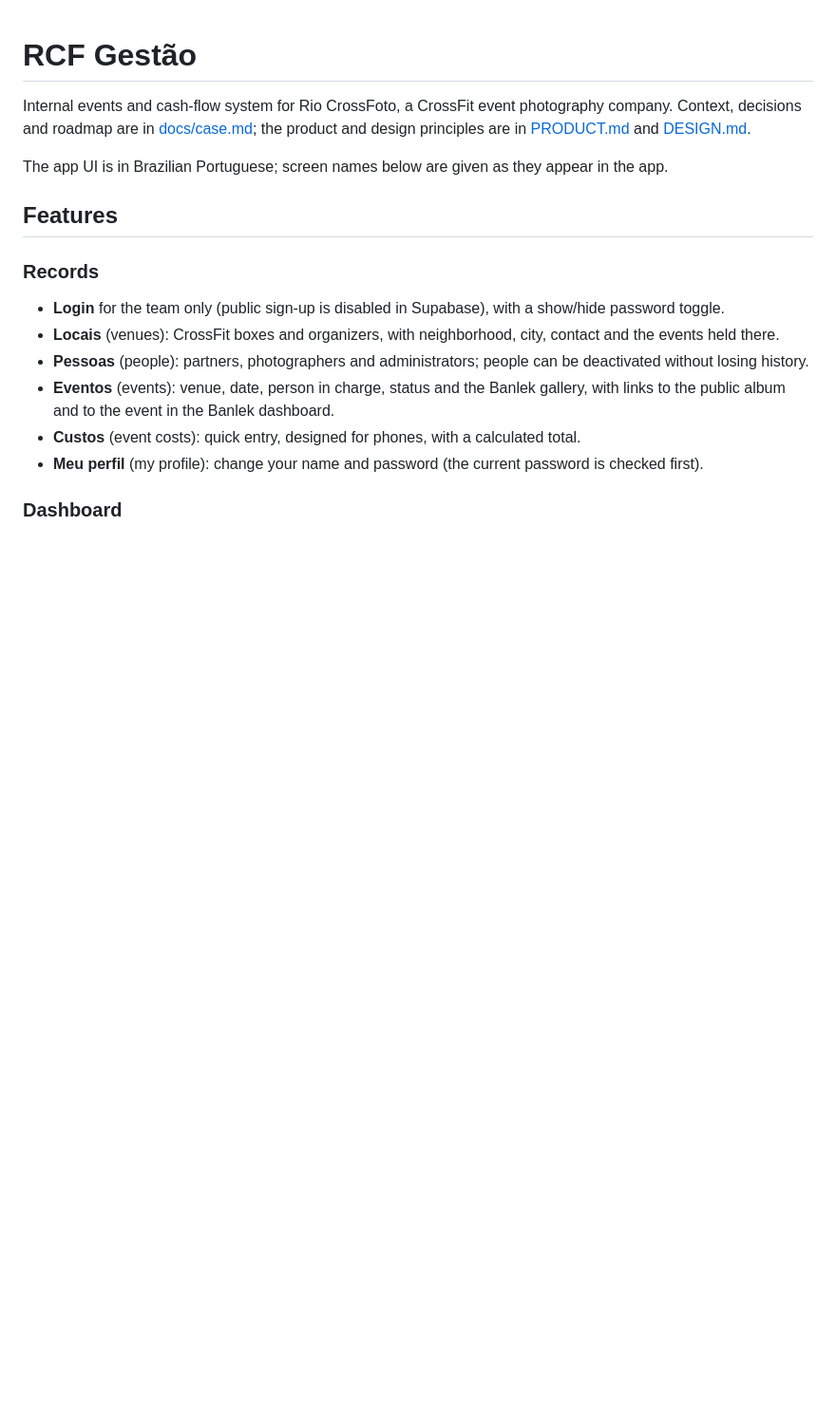
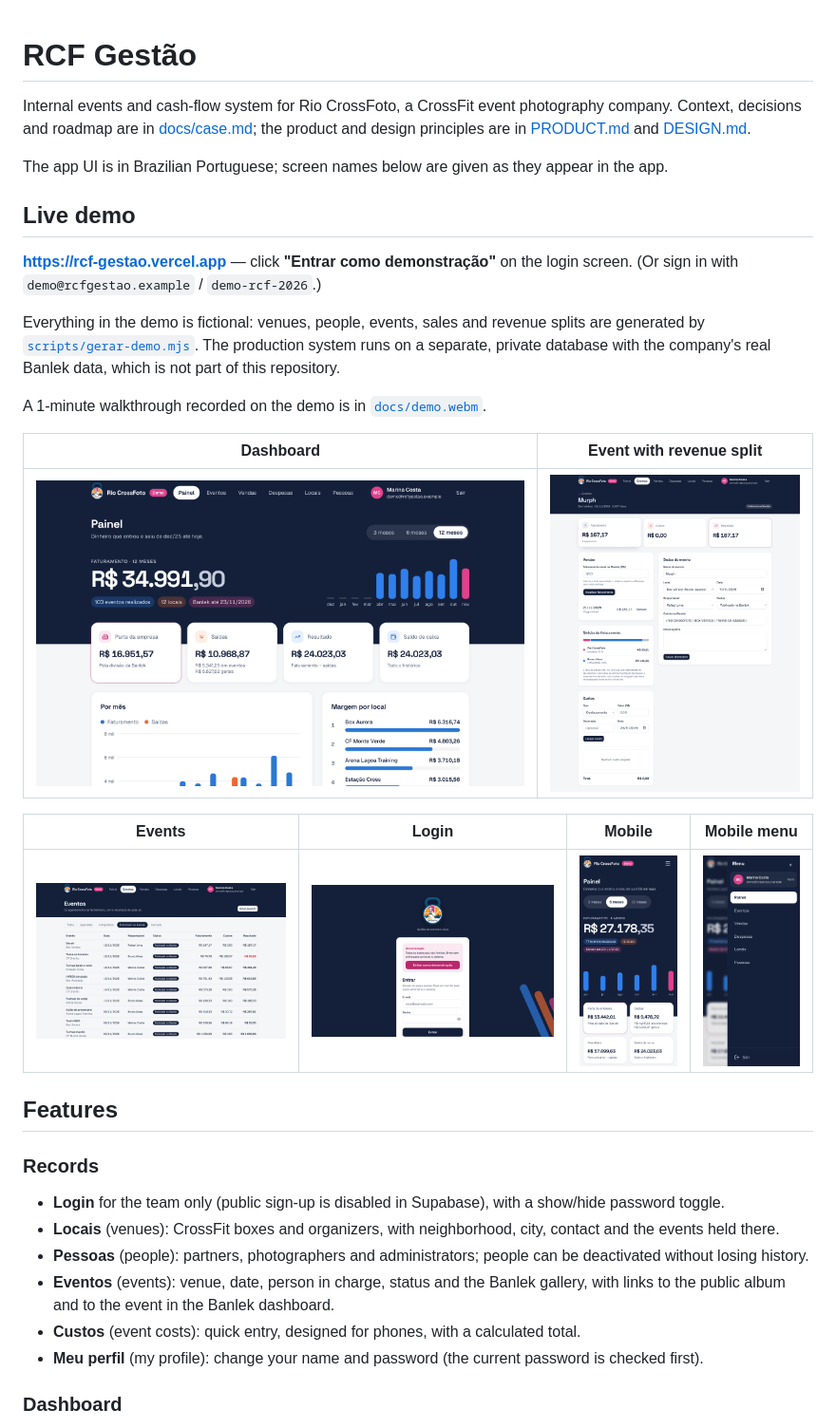
Before and after one commit to iscarvalho/rcf-gestao, a Markdown page: README.md, the part around one of its changes. Shown at 95% size. Rendered like a GitHub page; pictures changed too: docs/screenshots/evento.png (added), docs/screenshots/eventos.png (added), docs/screenshots/login.png (added); blank space fills up the shorter version.

Commit message:
Add live demo, screenshots and walkthrough video

```diff
--- a/README.md
+++ b/README.md
@@ -5,6 +5,25 @@ Context, decisions and roadmap are in [docs/case.md](docs/case.md); the product
 principles are in [PRODUCT.md](PRODUCT.md) and [DESIGN.md](DESIGN.md).
 
 The app UI is in Brazilian Portuguese; screen names below are given as they appear in the app.
+
+## Live demo
+
+**https://rcf-gestao.vercel.app** — click **"Entrar como demonstração"** on the login screen.
+(Or sign in with `demo@rcfgestao.example` / `demo-rcf-2026`.)
+
+Everything in the demo is fictional: venues, people, events, sales and revenue splits are generated
+by [`scripts/gerar-demo.mjs`](scripts/gerar-demo.mjs). The production system runs on a separate,
+private database with the company's real Banlek data, which is not part of this repository.
+
+A 1-minute walkthrough recorded on the demo is in [`docs/demo.webm`](docs/demo.webm).
+
+| Dashboard | Event with revenue split |
+| --- | --- |
+| ![Dashboard](docs/screenshots/painel.png) | ![Event page](docs/screenshots/evento.png) |
+
+| Events | Login | Mobile | Mobile menu |
+| --- | --- | --- | --- |
+| ![Events](docs/screenshots/eventos.png) | ![Login](docs/screenshots/login.png) | ![Mobile dashboard](docs/screenshots/mobile-painel.png) | ![Mobile menu](docs/screenshots/mobile-menu.png) |
 
 ## Features
 
```
Also changed, not shown: other parts of README.md (+20 -2 lines), 1 other file.
